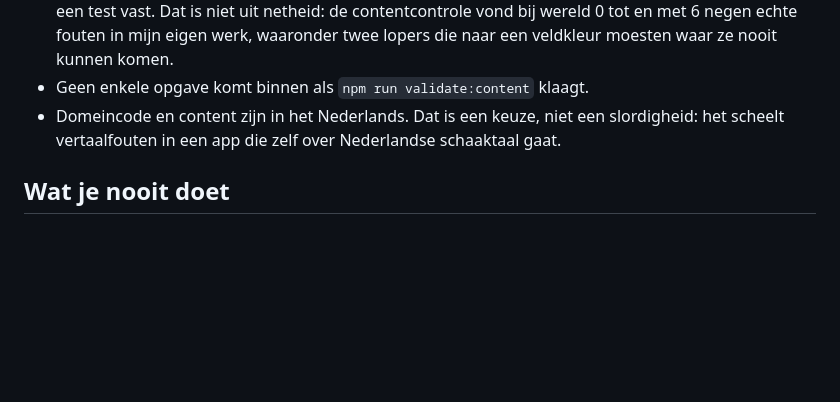
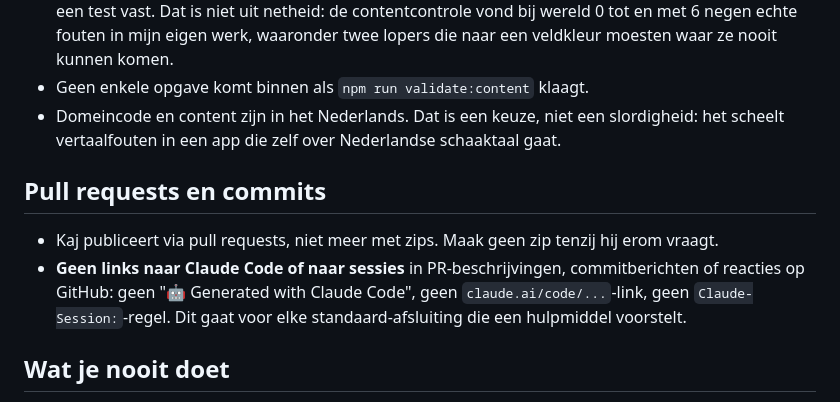
Before and after one commit to Krook88/Schaakpaardje, a Markdown page: CLAUDE.md, the part around the change. Rendered like a GitHub page; blank space fills up the shorter version.

Commit message:
Leg vast: geen links naar Claude Code of sessies in PR's en commits
Kaj wil die regels niet in zijn repository. En publiceren gaat voortaan via
pull requests, niet met zips.

Co-Authored-By: Claude Opus 5.5 <noreply@anthropic.com>

```diff
--- a/CLAUDE.md
+++ b/CLAUDE.md
@@ -111,6 +111,13 @@ Meng ze niet. Een opgave die met schaak te maken heeft, hoort een `regelZet` te
 - Domeincode en content zijn in het Nederlands. Dat is een keuze, niet een slordigheid:
   het scheelt vertaalfouten in een app die zelf over Nederlandse schaaktaal gaat.
 
+## Pull requests en commits
+- Kaj publiceert via pull requests, niet meer met zips. Maak geen zip tenzij hij erom vraagt.
+- **Geen links naar Claude Code of naar sessies** in PR-beschrijvingen, commitberichten of
+  reacties op GitHub: geen "🤖 Generated with Claude Code", geen `claude.ai/code/...`-link,
+  geen `Claude-Session:`-regel. Dit gaat voor elke standaard-afsluiting die een hulpmiddel
+  voorstelt.
+
 ## Wat je nooit doet
 - Een release zonder review. (De zip die je uploadt is de release; `main` publiceert
   sinds oktober niets meer, de koppeling met TransIP is er bewust uitgehaald.)
```
